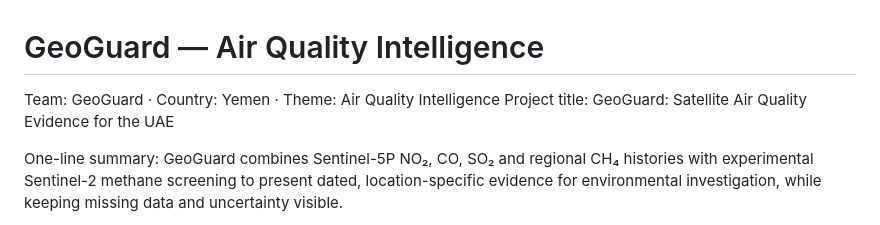
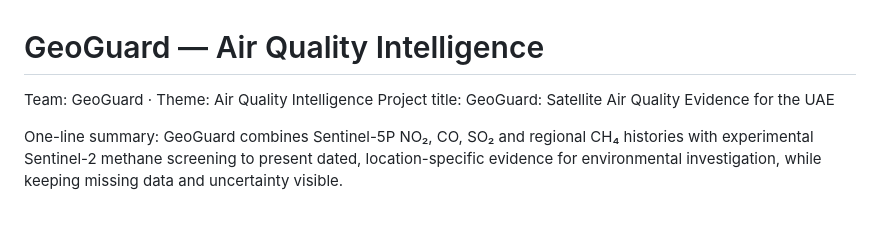
Before and after one commit to losth6wz/Geoguard, a Markdown page: README.md, the part around the change. Rendered like a GitHub page.

Commit message:
Update project details in README

```diff
--- a/README.md
+++ b/README.md
@@ -1,6 +1,6 @@
 # GeoGuard — Air Quality Intelligence
 
-Team: GeoGuard · Country: Yemen · Theme: Air Quality Intelligence
+Team: GeoGuard · Theme: Air Quality Intelligence
 Project title: GeoGuard: Satellite Air Quality Evidence for the UAE
 
 One-line summary: GeoGuard combines Sentinel-5P NO₂, CO, SO₂ and regional CH₄ histories with experimental Sentinel-2 methane screening to present dated, location-specific evidence for environmental investigation, while keeping missing data and uncertainty visible.
```
